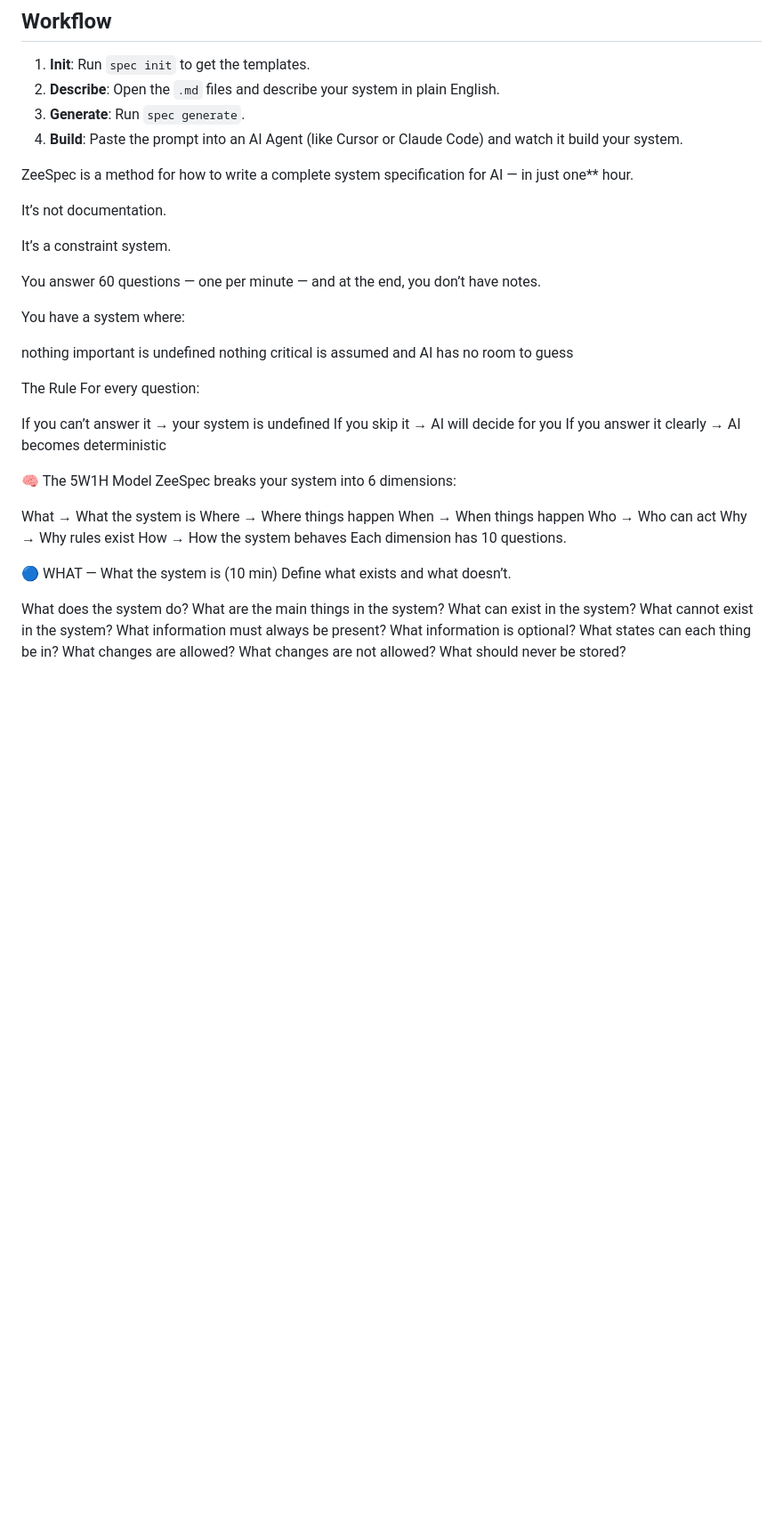
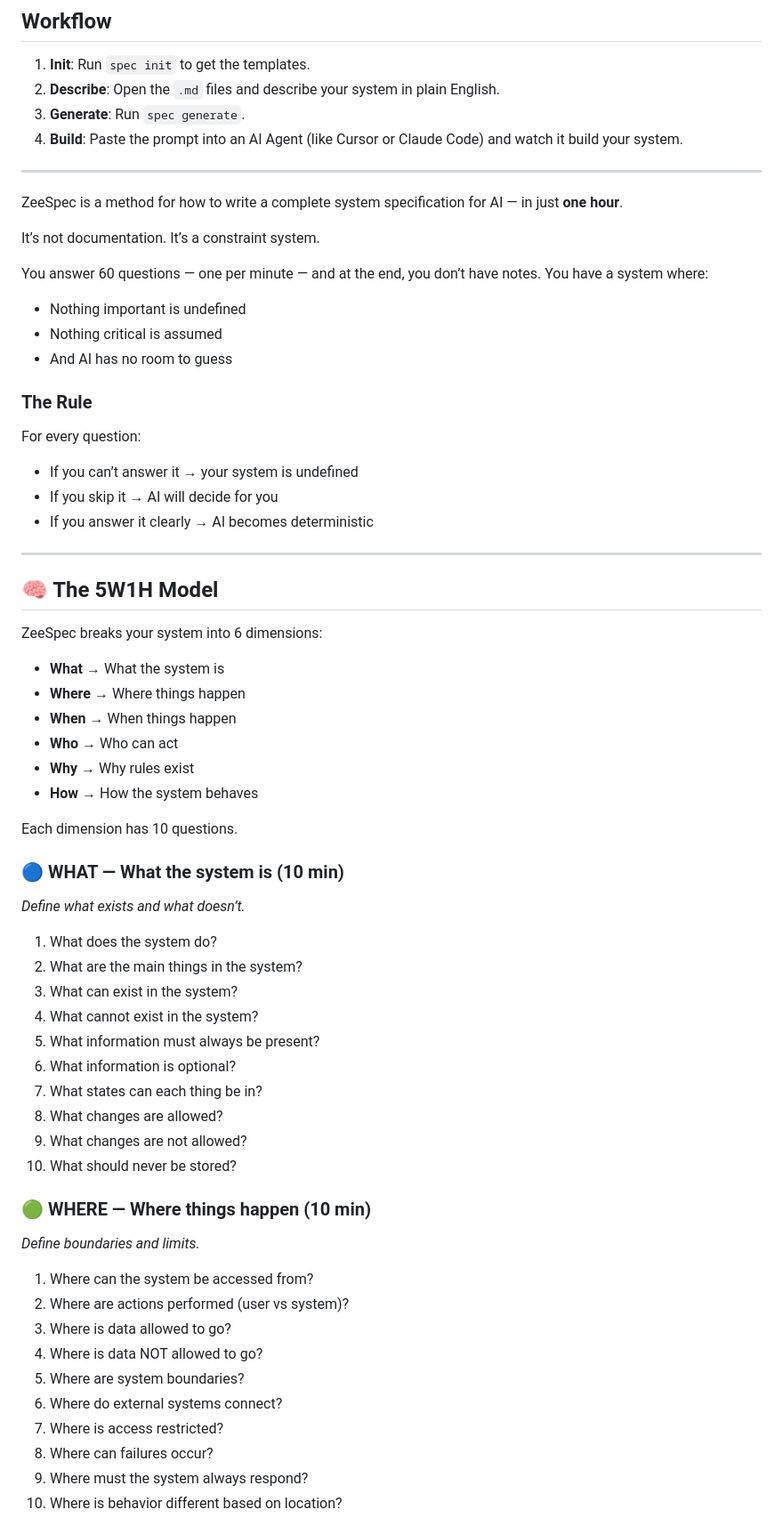
Before and after one commit to vishalmysore/zeespec, a Markdown page: README.md, the part around one of its changes. Shown at 89% size. Rendered like a GitHub page; blank space fills up the shorter version.

Commit message:
chore: fix README formatting

```diff
--- a/README.md
+++ b/README.md
@@ -38,49 +38,61 @@ Reads all the files in `.spec/`, assembles a master prompt, and:
 3. **Generate**: Run `spec generate`.
 4. **Build**: Paste the prompt into an AI Agent (like Cursor or Claude Code) and watch it build your system.
 
-ZeeSpec is a method for how to write a complete system specification for AI — in just one** hour.
+---
 
-It’s not documentation.
+ZeeSpec is a method for how to write a complete system specification for AI — in just **one hour**.
 
-It’s a constraint system.
+It’s not documentation. It’s a constraint system.
 
-You answer 60 questions — one per minute — and at the end, you don’t have notes.
+You answer 60 questions — one per minute — and at the end, you don’t have notes. You have a system where:
+- Nothing important is undefined
+- Nothing critical is assumed
+- And AI has no room to guess
 
-You have a system where:
+### The Rule
 
-nothing important is undefined
-nothing critical is assumed
-and AI has no room to guess
+For every question:
+- If you can’t answer it → your system is undefined
+- If you skip it → AI will decide for you
+- If you answer it clearly → AI becomes deterministic
 
-The Rule
-For every question:
+---
 
-If you can’t answer it → your system is undefined
-If you skip it → AI will decide for you
-If you answer it clearly → AI becomes deterministic
+## 🧠 The 5W1H Model
 
-🧠 The 5W1H Model
 ZeeSpec breaks your system into 6 dimensions:
+- **What** → What the system is
+- **Where** → Where things happen
+- **When** → When things happen
+- **Who** → Who can act
+- **Why** → Why rules exist
+- **How** → How the system behaves
 
-What → What the system is
-Where → Where things happen
-When → When things happen
-Who → Who can act
-Why → Why rules exist
-How → How the system behaves
 Each dimension has 10 questions.
 
-🔵 WHAT — What the system is (10 min)
-Define what exists and what doesn’t.
+### 🔵 WHAT — What the system is (10 min)
+*Define what exists and what doesn’t.*
+1. What does the system do?
+2. What are the main things in the system?
+3. What can exist in the system?
+4. What cannot exist in the system?
+5. What information must always be present?
+6. What information is optional?
+7. What states can each thing be in?
+8. What changes are allowed?
+9. What changes are not allowed?
+10. What should never be stored?
 
-What does the system do?
-What are the main things in the system?
-What can exist in the system?
-What cannot exist in the system?
-What information must always be present?
-What information is optional?
-What states can each thing be in?
-What changes are allowed?
-What changes are not allowed?
-What should never be stored?
+### 🟢 WHERE — Where things happen (10 min)
+*Define boundaries and limits.*
+1. Where can the system be accessed from?
+2. Where are actions performed (user vs system)?
+3. Where is data allowed to go?
+4. Where is data NOT allowed to go?
+5. Where are system boundaries?
+6. Where do external systems connect?
+7. Where is access restricted?
+8. Where can failures occur?
+9. Where must the system always respond?
+10. Where is behavior different based on location?
 
```
Also changed, not shown: other parts of README.md (+64 -90 lines).
